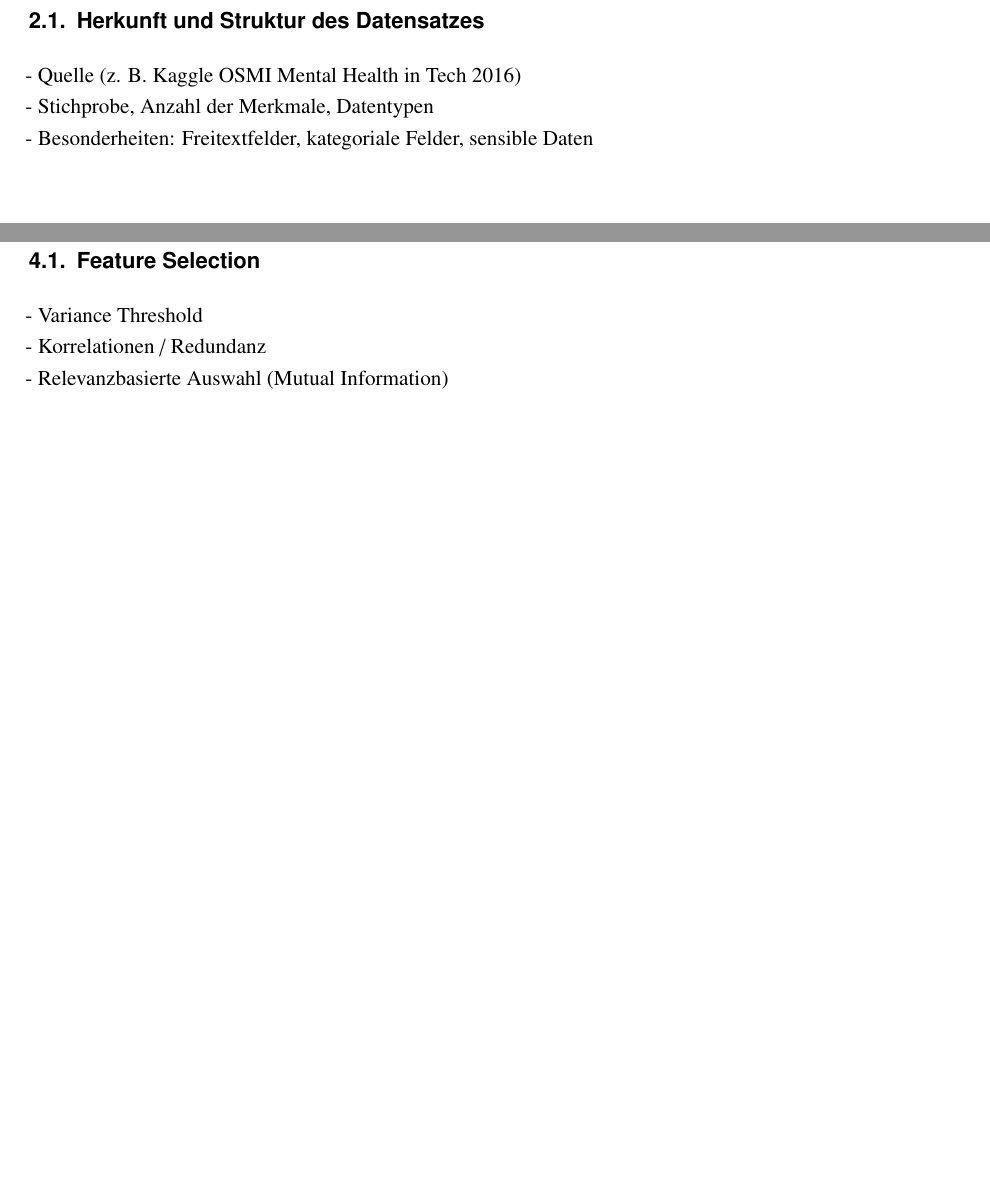
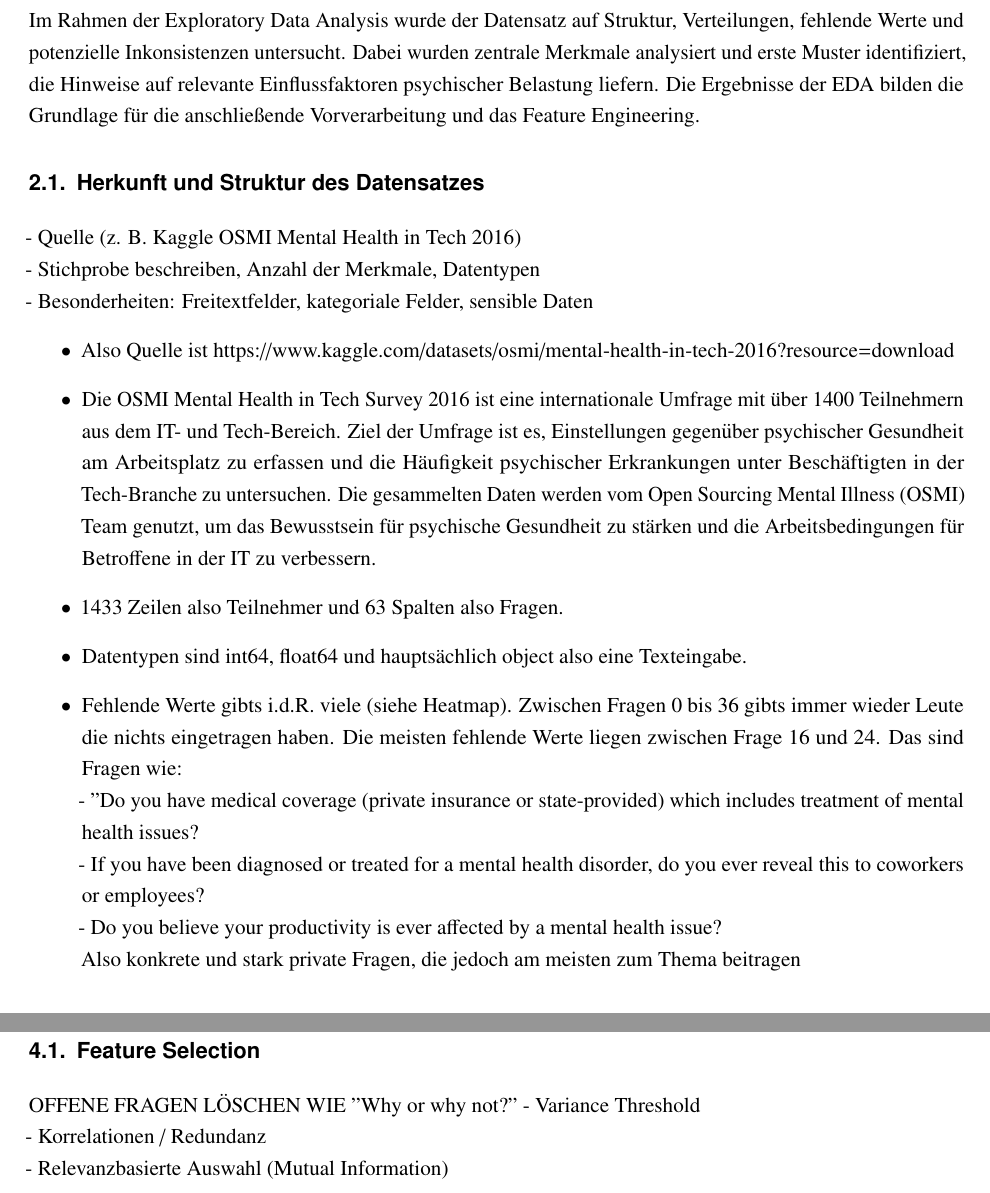
Before and after one commit to thedawid999/Health-Analysis, a LaTeX thesis (docs/00-Main.tex, which reads docs/020-Hauptteil.tex): two parts of pages 8 and 10 of 14 before the commit and two parts of pages 7 and 9 of 13 after it, joined at a grey line, cut at the place of the change, the shorter picture padded with empty space. Compiled offline with pdfLaTeX.

Commit message:
add notes for Data Description and EDA

```diff
--- a/docs/020-Hauptteil.tex
+++ b/docs/020-Hauptteil.tex
@@ -1,8 +1,36 @@
-\chapter{Datenbeschreibung und EDA}
+\chapter{Datenbeschreibung und Explorative Datenanalyse}
+Im Rahmen der Exploratory Data Analysis wurde der Datensatz auf Struktur,
+Verteilungen, fehlende Werte und potenzielle Inkonsistenzen untersucht.
+Dabei wurden zentrale Merkmale analysiert und erste Muster identifiziert,
+die Hinweise auf relevante Einflussfaktoren psychischer Belastung liefern.
+Die Ergebnisse der EDA bilden die Grundlage für die anschließende Vorverarbeitung
+und das Feature Engineering.
 
 \section{Herkunft und Struktur des Datensatzes}
 - Quelle (z. B. Kaggle OSMI Mental Health in Tech 2016)\\
-- Stichprobe, Anzahl der Merkmale, Datentypen\\
-- Besonderheiten: Freitextfelder, kategoriale Felder, sensible Daten\\
+- Stichprobe beschreiben, Anzahl der Merkmale, Datentypen\\
+- Besonderheiten: Freitextfelder, kategoriale Felder, sensible Daten
+\begin{itemize}
+    \item Also Quelle ist https://www.kaggle.com/datasets/osmi/mental-health-in-tech-2016?resource=download
+    \item Die OSMI Mental Health in Tech Survey 2016 ist eine internationale Umfrage mit
+über 1400 Teilnehmern aus dem IT- und Tech-Bereich. Ziel der Umfrage ist es,
+Einstellungen gegenüber psychischer Gesundheit am Arbeitsplatz zu erfassen und
+die Häufigkeit psychischer Erkrankungen unter Beschäftigten in der Tech-Branche
+zu untersuchen. Die gesammelten Daten werden vom Open Sourcing Mental Illness (OSMI)
+Team genutzt, um das Bewusstsein für psychische Gesundheit zu stärken und die
+Arbeitsbedingungen für Betroffene in der IT zu verbessern.
+    \item 1433 Zeilen also Teilnehmer und 63 Spalten also Fragen.
+    \item Datentypen sind int64, float64 und hauptsächlich object also eine Texteingabe.
+    \item Fehlende Werte gibts i.d.R. viele (siehe Heatmap). Zwischen Fragen 0 bis 36 gibts
+immer wieder Leute die nichts eingetragen haben. Die meisten fehlende Werte liegen
+zwischen Frage 16 und 24. Das sind Fragen wie:\\
+- "Do you have medical coverage
+(private insurance or state-provided) which includes treatment of
+mental health issues?\\
+- If you have been diagnosed or treated for a mental health disorder, do you
+ever reveal this to coworkers or employees?\\
+- Do you believe your productivity is ever affected by a mental health issue?\\
+Also konkrete und stark private Fragen, die jedoch am meisten zum Thema beitragen
+\end{itemize}
 
 \section{Erste deskriptive Analysen???}
@@ -39,6 +63,7 @@
 \chapter{Feature Engineering}
 
 \section{Feature Selection}
+OFFENE FRAGEN LÖSCHEN WIE "Why or why not?"
 - Variance Threshold\\
 - Korrelationen / Redundanz\\
 - Relevanzbasierte Auswahl (Mutual Information)\\
```
Also changed, not shown: docs/020-Hauptteil.tex (6 more changed lines), 2 other files.
